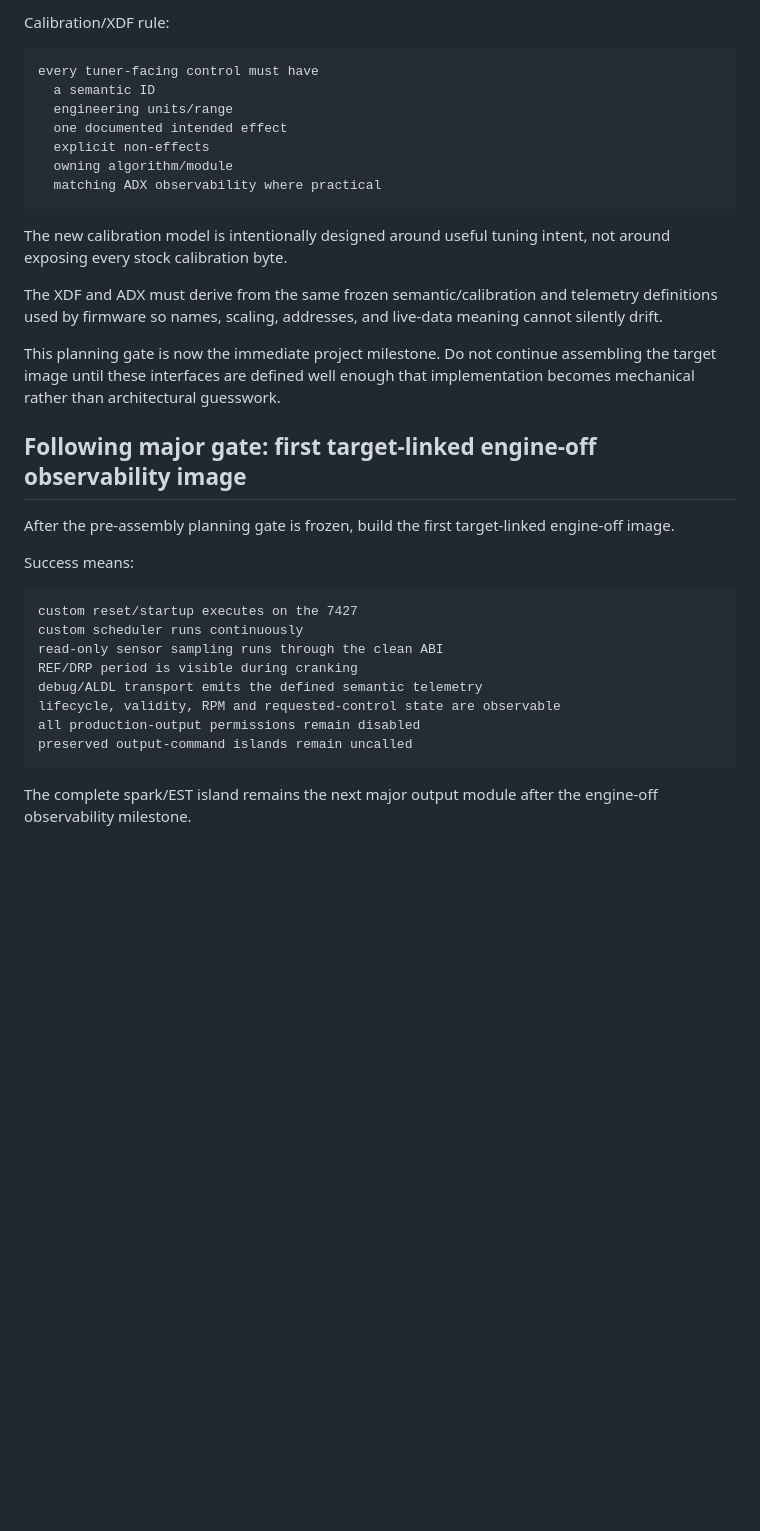
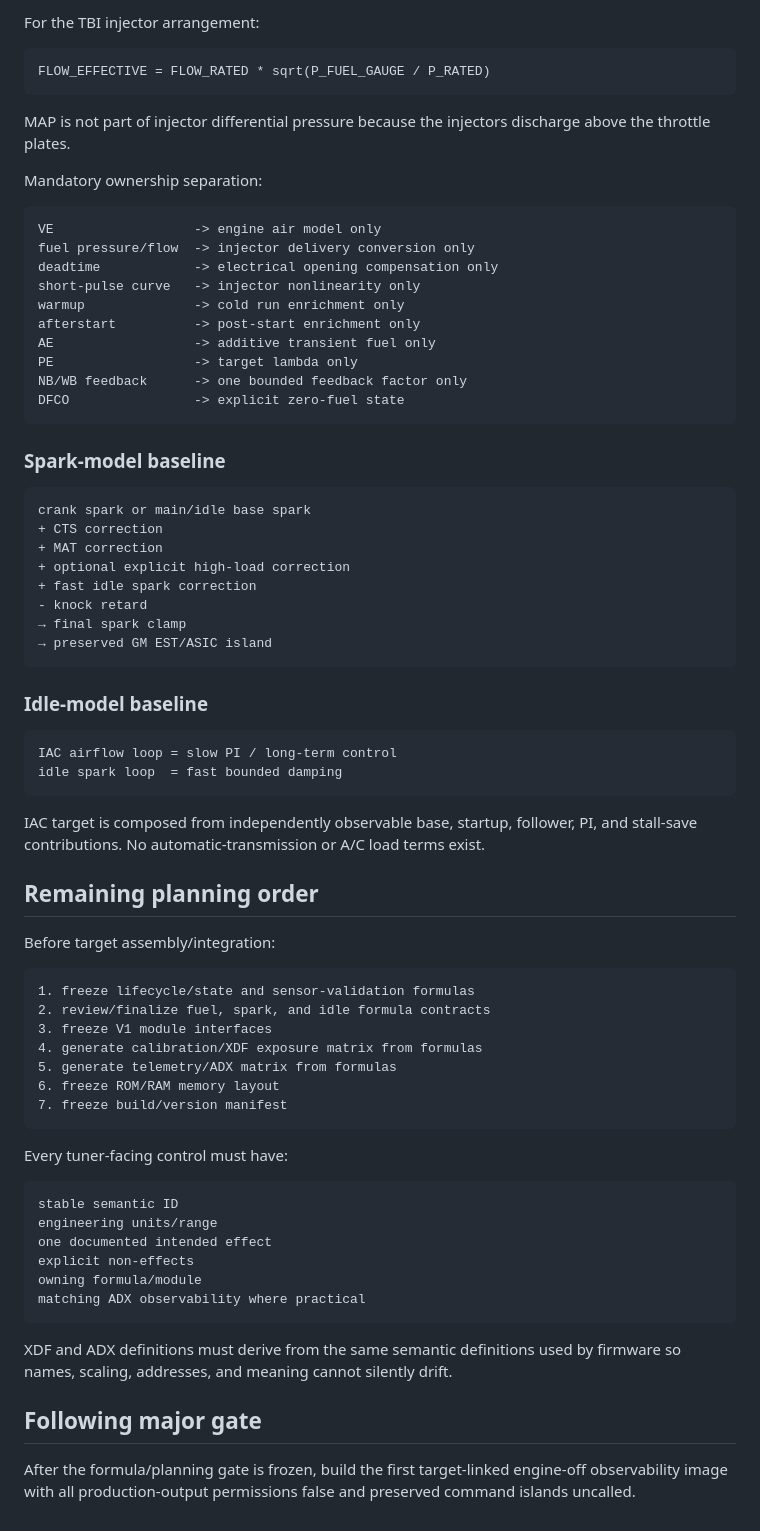
Before and after one commit to snow663/7427HWContract, a Markdown page: docs/closeout/7427_COMPLETION_STATUS.md, the part around one of its changes. Drawn GitHub-style; blank space fills up the shorter version.

Commit message:
Record formula-first planning progress

````diff
--- a/docs/closeout/7427_COMPLETION_STATUS.md
+++ b/docs/closeout/7427_COMPLETION_STATUS.md
@@ -94,38 +109,77 @@ Before additional target assembly/integration work, freeze five implementation p
 ```
 
-Calibration/XDF rule:
+For the TBI injector arrangement:
 
 ```text
-every tuner-facing control must have
-  a semantic ID
-  engineering units/range
-  one documented intended effect
-  explicit non-effects
-  owning algorithm/module
-  matching ADX observability where practical
+FLOW_EFFECTIVE = FLOW_RATED * sqrt(P_FUEL_GAUGE / P_RATED)
 ```
 
-The new calibration model is intentionally designed around useful tuning intent, not around exposing every stock calibration byte.
+MAP is not part of injector differential pressure because the injectors discharge above the throttle plates.
 
-The XDF and ADX must derive from the same frozen semantic/calibration and telemetry definitions used by firmware so names, scaling, addresses, and live-data meaning cannot silently drift.
-
-This planning gate is now the immediate project milestone. Do not continue assembling the target image until these interfaces are defined well enough that implementation becomes mechanical rather than architectural guesswork.
-
-## Following major gate: first target-linked engine-off observability image
-
-After the pre-assembly planning gate is frozen, build the first target-linked engine-off image.
-
-Success means:
+Mandatory ownership separation:
 
 ```text
-custom reset/startup executes on the 7427
-custom scheduler runs continuously
-read-only sensor sampling runs through the clean ABI
-REF/DRP period is visible during cranking
-debug/ALDL transport emits the defined semantic telemetry
-lifecycle, validity, RPM and requested-control state are observable
-all production-output permissions remain disabled
-preserved output-command islands remain uncalled
+VE                  -> engine air model only
+fuel pressure/flow  -> injector delivery conversion only
+deadtime            -> electrical opening compensation only
+short-pulse curve   -> injector nonlinearity only
+warmup              -> cold run enrichment only
+afterstart          -> post-start enrichment only
+AE                  -> additive transient fuel only
+PE                  -> target lambda only
+NB/WB feedback      -> one bounded feedback factor only
+DFCO                -> explicit zero-fuel state
 ```
 
-The complete spark/EST island remains the next major output module after the engine-off observability milestone.
+### Spark-model baseline
+
+```text
+crank spark or main/idle base spark
++ CTS correction
++ MAT correction
++ optional explicit high-load correction
++ fast idle spark correction
+- knock retard
+→ final spark clamp
+→ preserved GM EST/ASIC island
+```
+
+### Idle-model baseline
+
+```text
+IAC airflow loop = slow PI / long-term control
+idle spark loop  = fast bounded damping
+```
+
+IAC target is composed from independently observable base, startup, follower, PI, and stall-save contributions. No automatic-transmission or A/C load terms exist.
+
+## Remaining planning order
+
+Before target assembly/integration:
+
+```text
+1. freeze lifecycle/state and sensor-validation formulas
+2. review/finalize fuel, spark, and idle formula contracts
+3. freeze V1 module interfaces
+4. generate calibration/XDF exposure matrix from formulas
+5. generate telemetry/ADX matrix from formulas
+6. freeze ROM/RAM memory layout
+7. freeze build/version manifest
+```
+
+Every tuner-facing control must have:
+
+```text
+stable semantic ID
+engineering units/range
+one documented intended effect
+explicit non-effects
+owning formula/module
+matching ADX observability where practical
+```
+
+XDF and ADX definitions must derive from the same semantic definitions used by firmware so names, scaling, addresses, and meaning cannot silently drift.
+
+## Following major gate
+
+After the formula/planning gate is frozen, build the first target-linked engine-off observability image with all production-output permissions false and preserved command islands uncalled.
````
Also changed, not shown: other parts of docs/closeout/7427_COMPLETION_STATUS.md (+38 -23 lines).
